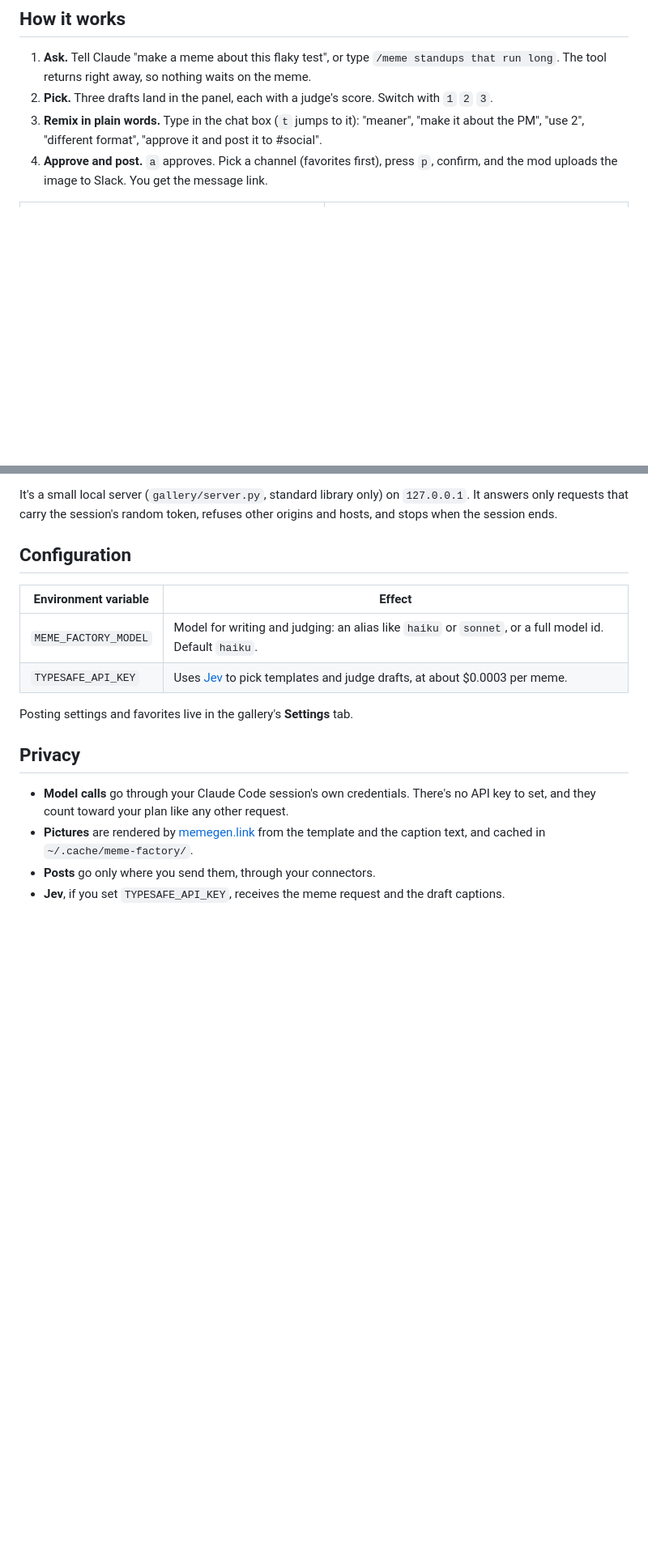
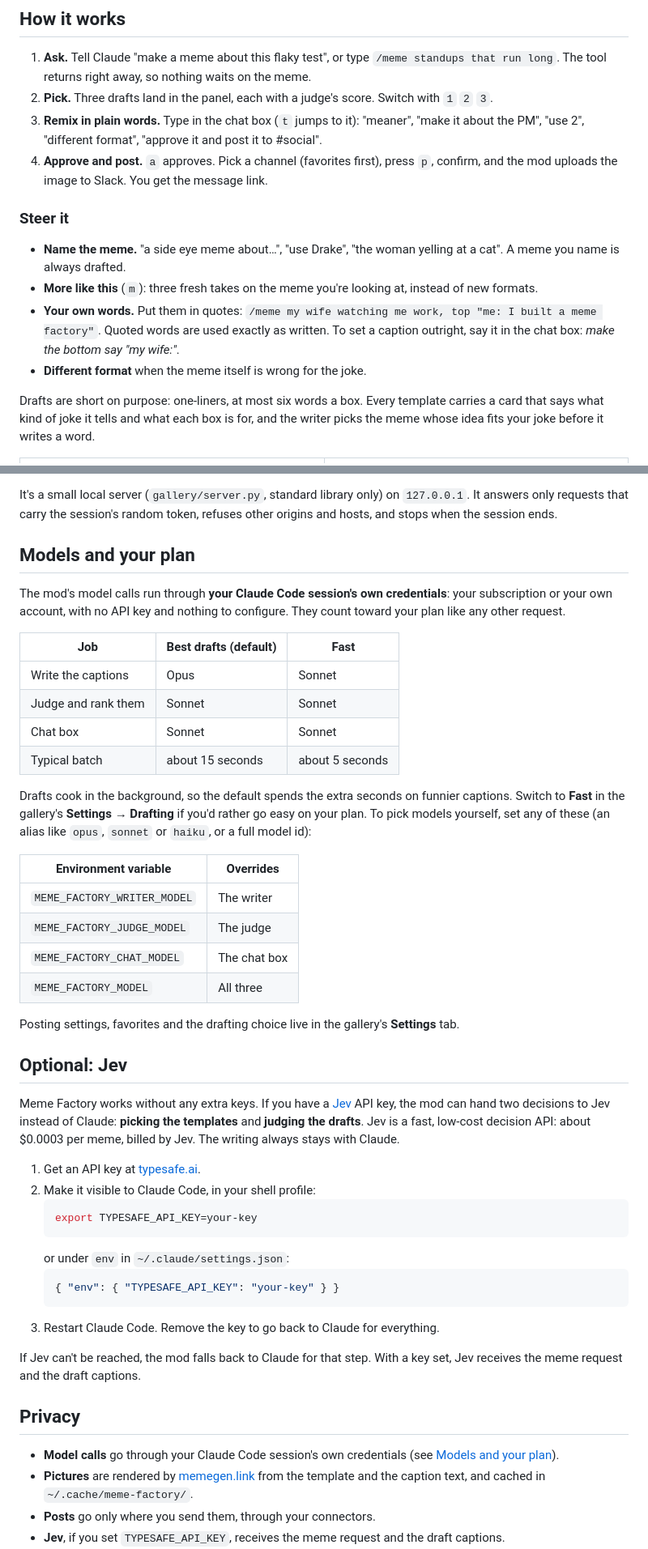
Before and after one commit to CodyAMaughan/meme-factory, a Markdown page: README.md, 2 parts joined by grey strips. Shown at 81% size. Rendered like a GitHub page; blank space fills up the shorter version.

````diff
--- a/README.md
+++ b/README.md
@@ -43,6 +43,15 @@ Inside a session, `/plugin install meme-factory --marketplace CodyAMaughan/meme-
 2. **Pick.** Three drafts land in the panel, each with a judge's score. Switch with `1` `2` `3`.
 3. **Remix in plain words.** Type in the chat box (`t` jumps to it): "meaner", "make it about the PM", "use 2", "different format", "approve it and post it to #social".
 4. **Approve and post.** `a` approves. Pick a channel (favorites first), press `p`, confirm, and the mod uploads the image to Slack. You get the message link.
+
+### Steer it
+
+- **Name the meme.** "a side eye meme about…", "use Drake", "the woman yelling at a cat". A meme you name is always drafted.
+- **More like this** (`m`): three fresh takes on the meme you're looking at, instead of new formats.
+- **Your own words.** Put them in quotes: `/meme my wife watching me work, top "me: I built a meme factory"`. Quoted words are used exactly as written. To set a caption outright, say it in the chat box: *make the bottom say "my wife:"*.
+- **Different format** when the meme itself is wrong for the joke.
+
+Drafts are short on purpose: one-liners, at most six words a box. Every template carries a card that says what kind of joke it tells and what each box is for, and the writer picks the meme whose idea fits your joke before it writes a word.
 
 <table>
   <tr>
@@ -94,18 +103,48 @@ Press `v` in the panel, or run `/meme gallery`. Everything there goes straight b
 
 It's a small local server (`gallery/server.py`, standard library only) on `127.0.0.1`. It answers only requests that carry the session's random token, refuses other origins and hosts, and stops when the session ends.
 
-## Configuration
+## Models and your plan
 
-| Environment variable | Effect |
+The mod's model calls run through **your Claude Code session's own credentials**: your subscription or your own account, with no API key and nothing to configure. They count toward your plan like any other request.
+
+| Job | **Best drafts** (default) | **Fast** |
+|---|---|---|
+| Write the captions | Opus | Sonnet |
+| Judge and rank them | Sonnet | Sonnet |
+| Chat box | Sonnet | Sonnet |
+| Typical batch | about 15 seconds | about 5 seconds |
+
+Drafts cook in the background, so the default spends the extra seconds on funnier captions. Switch to **Fast** in the gallery's **Settings → Drafting** if you'd rather go easy on your plan. To pick models yourself, set any of these (an alias like `opus`, `sonnet` or `haiku`, or a full model id):
+
+| Environment variable | Overrides |
 |---|---|
-| `MEME_FACTORY_MODEL` | Model for writing and judging: an alias like `haiku` or `sonnet`, or a full model id. Default `haiku`. |
-| `TYPESAFE_API_KEY` | Uses [Jev](https://typesafe.ai) to pick templates and judge drafts, at about $0.0003 per meme. |
+| `MEME_FACTORY_WRITER_MODEL` | The writer |
+| `MEME_FACTORY_JUDGE_MODEL` | The judge |
+| `MEME_FACTORY_CHAT_MODEL` | The chat box |
+| `MEME_FACTORY_MODEL` | All three |
 
-Posting settings and favorites live in the gallery's **Settings** tab.
+Posting settings, favorites and the drafting choice live in the gallery's **Settings** tab.
+
+## Optional: Jev
+
+Meme Factory works without any extra keys. If you have a [Jev](https://typesafe.ai) API key, the mod can hand two decisions to Jev instead of Claude: **picking the templates** and **judging the drafts**. Jev is a fast, low-cost decision API: about $0.0003 per meme, billed by Jev. The writing always stays with Claude.
+
+1. Get an API key at [typesafe.ai](https://typesafe.ai).
+2. Make it visible to Claude Code, in your shell profile:
+   ```bash
+   export TYPESAFE_API_KEY=your-key
+   ```
+   or under `env` in `~/.claude/settings.json`:
+   ```json
+   { "env": { "TYPESAFE_API_KEY": "your-key" } }
+   ```
+3. Restart Claude Code. Remove the key to go back to Claude for everything.
+
+If Jev can't be reached, the mod falls back to Claude for that step. With a key set, Jev receives the meme request and the draft captions.
 
 ## Privacy
 
-- **Model calls** go through your Claude Code session's own credentials. There's no API key to set, and they count toward your plan like any other request.
+- **Model calls** go through your Claude Code session's own credentials (see [Models and your plan](#models-and-your-plan)).
 - **Pictures** are rendered by [memegen.link](https://memegen.link) from the template and the caption text, and cached in `~/.cache/meme-factory/`.
 - **Posts** go only where you send them, through your connectors.
 - **Jev**, if you set `TYPESAFE_API_KEY`, receives the meme request and the draft captions.
````
Also changed, not shown: CHANGELOG.md (+18 -0 lines), assets/templates/chloe.jpg (added), assets/wordmark.png (added), 7 other files.
